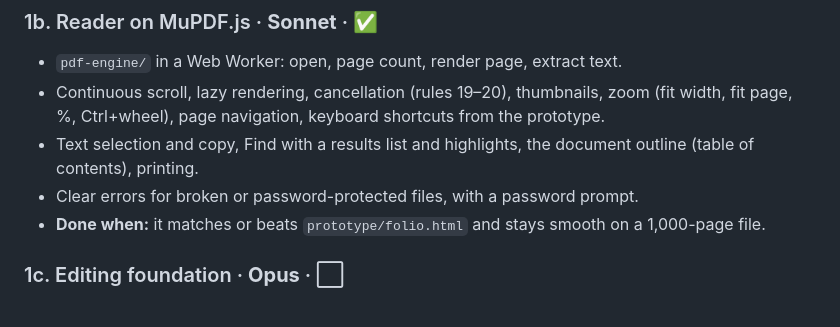
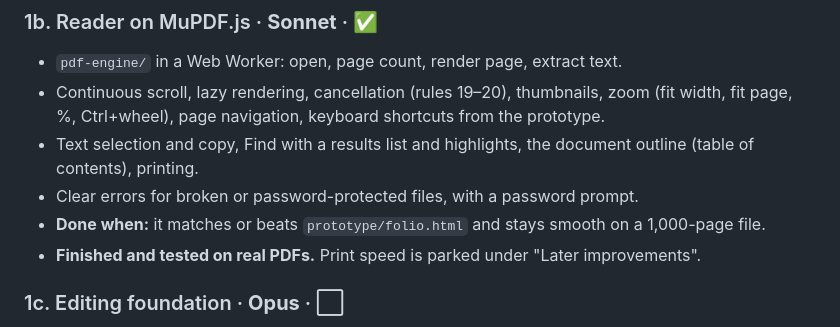
Before and after one commit to mussux98/Folio, a Markdown page: PLAN.md, the part around the change. Drawn GitHub-style.

Commit message:
Plan: mark 1b finished

```diff
--- a/PLAN.md
+++ b/PLAN.md
@@ -27,6 +27,7 @@ Status key: ⬜ not started · 🟨 in progress · ✅ done
 - Text selection and copy, Find with a results list and highlights, the document outline (table of contents), printing.
 - Clear errors for broken or password-protected files, with a password prompt.
 - **Done when:** it matches or beats `prototype/folio.html` and stays smooth on a 1,000-page file.
+- **Finished and tested on real PDFs.** Print speed is parked under "Later improvements".
 
 ### 1c. Editing foundation · **Opus** · ⬜
 - Command pattern with undo/redo (Ctrl+Z / Ctrl+Y), per tab.
```
